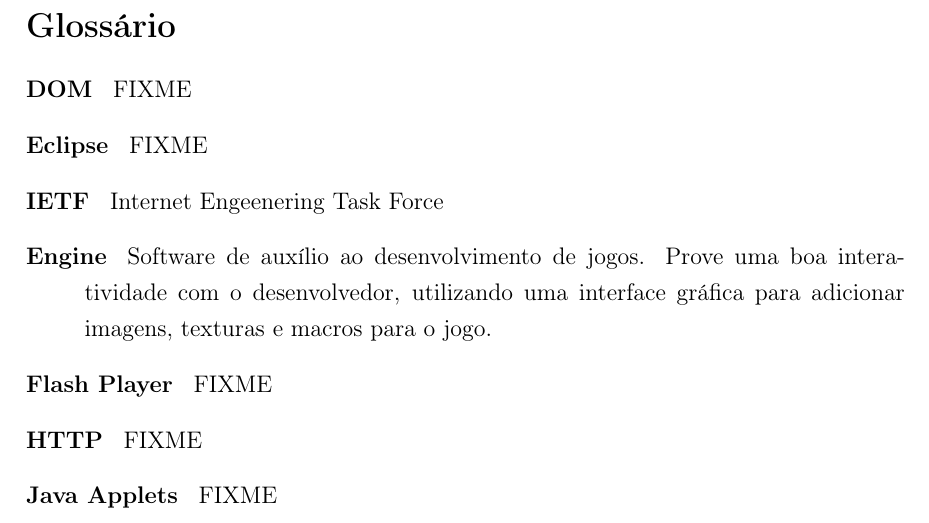
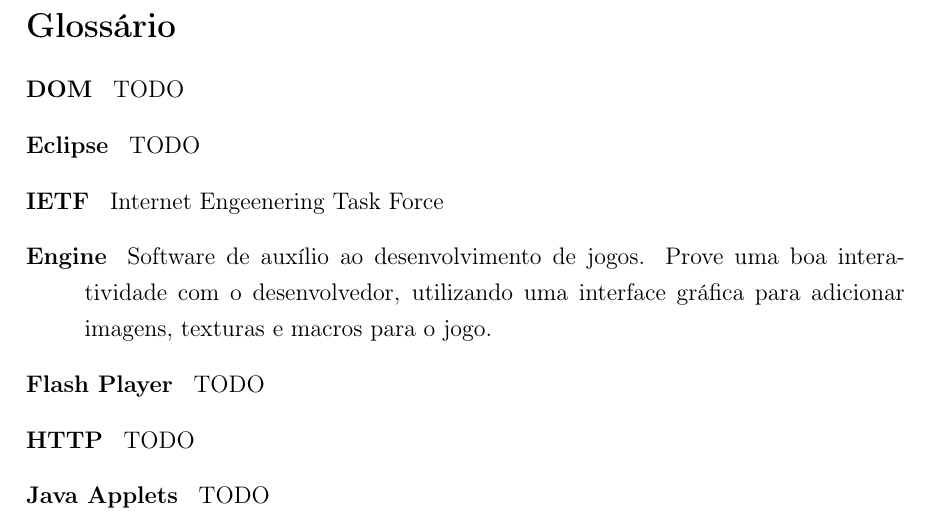
Before and after one commit to PotHix/tcc, a LaTeX thesis (tcc.tex, which reads glossario.tex): part of page 29 of 29, cut so that both start at the same text. Compiled offline with pdfLaTeX; a LaTeX package or settings file that is missing is left out.

Commit message:
Mudando os FIXME para TODO

```diff
--- a/glossario.tex
+++ b/glossario.tex
@@ -3,13 +3,13 @@
 \section*{Glossário}
 
 \begin{description}
-\item[DOM ] FIXME
-\item[Eclipse ] FIXME
+\item[DOM ] TODO
+\item[Eclipse ] TODO
 \item[IETF ] Internet Engeenering Task Force
 \item[Engine ] Software de auxílio ao desenvolvimento de jogos. Prove
 uma boa interatividade com o desenvolvedor, utilizando uma interface
 gráfica para adicionar imagens, texturas e macros para o jogo.
-\item[Flash Player ] FIXME
-\item[HTTP ] FIXME
-\item[Java Applets ] FIXME
-\item[jQuery ] FIXME
+\item[Flash Player ] TODO
+\item[HTTP ] TODO
+\item[Java Applets ] TODO
+\item[jQuery ] TODO
```
Also changed, not shown: cap-comparacao_com_tecnologias_atuais.tex (+2 -2 lines), glossario.tex (8 more changed lines).
